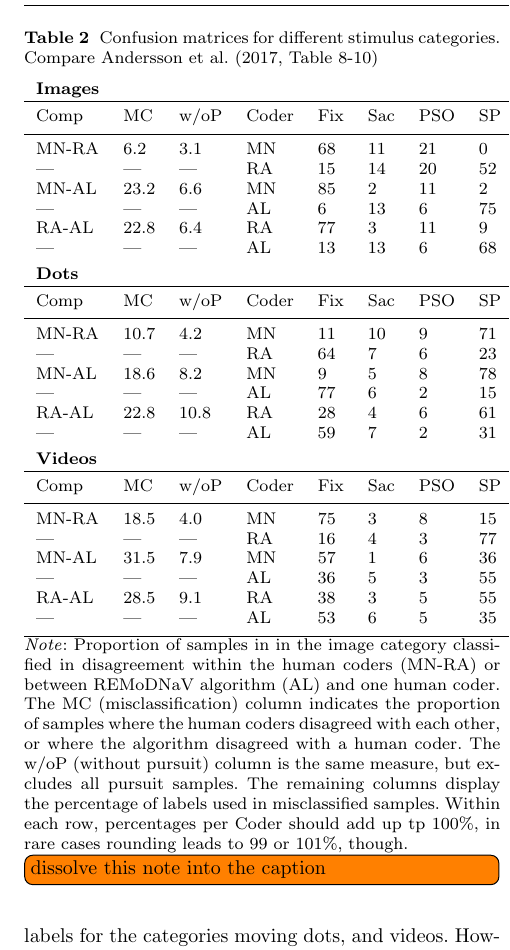
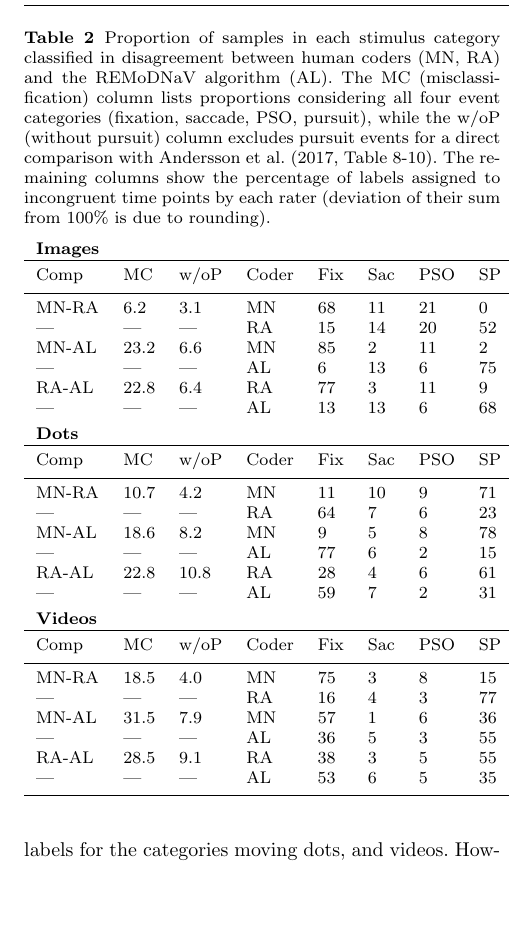
Before and after one commit to psychoinformatics-de/paper-remodnav, a LaTeX paper (main.tex): part of one column of page 7 of 17, cut at the place of the change, the shorter picture padded with empty space. Compiled offline with pdfLaTeX.

Commit message:
No note, just caption

```diff
--- a/main.tex
+++ b/main.tex
@@ -640,7 +640,16 @@ performance of all algorithms tested in \citet{Andersson2017}.
 
 \begin{table}[tbp]
   % table caption is above the table
-  \caption{Confusion matrices for different stimulus categories. Compare \citet[][Table 8-10]{Andersson2017}}
+  \caption{Proportion of samples in each stimulus category classified in
+  disagreement between human coders (MN, RA) and the \remodnav\ algorithm
+  (AL). The MC (misclassification) column lists proportions considering
+  all four event categories (fixation, saccade, PSO, pursuit), while
+  the w/oP (without pursuit) column excludes pursuit events for a direct
+  comparison with \citet[][Table 8-10]{Andersson2017}.
+  The remaining columns show the percentage of labels assigned to incongruent
+  time points by each rater (deviation of their sum from 100\% is due to
+  rounding).
+  }
   \label{tab:mclf}       % Give a unique label
   % For LaTeX tables use
   \begin{tabular}{llllllll}
@@ -678,18 +687,6 @@ performance of all algorithms tested in \citet{Andersson2017}.
     ---& ---& ---& AL & \videoRAALFIXcod & \videoRAALSACcod & \videoRAALPSOcod & \videoRAALSPcod \\
     \noalign{\smallskip}\hline
   \end{tabular}
-
-  \textit{Note}: Proportion of samples in in the image category classified in
-  disagreement within the human coders (MN-RA) or between \remodnav\ algorithm
-  (AL) and one human coder. The MC (misclassification) column indicates the
-  proportion of samples where the human coders disagreed with each other, or
-  where the algorithm disagreed with a human coder. The w/oP (without pursuit)
-  column is the same measure, but excludes all pursuit samples. The remaining
-  columns display the percentage of labels used in misclassified samples.
-  Within each row, percentages per Coder should add up tp 100\%, in rare cases
-  rounding leads to 99 or 101\%, though.
-  \todo[inline]{dissolve this note into the caption}
-
 \end{table}
 
 \fig{conf} shows confusion patterns for a comparison of algorithm
```
